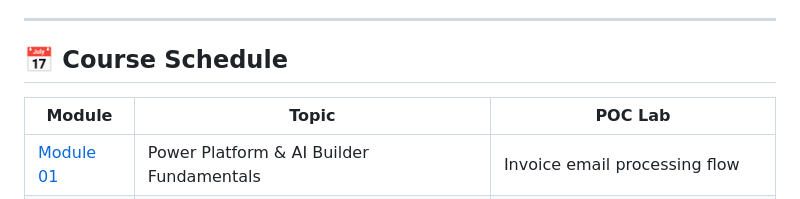
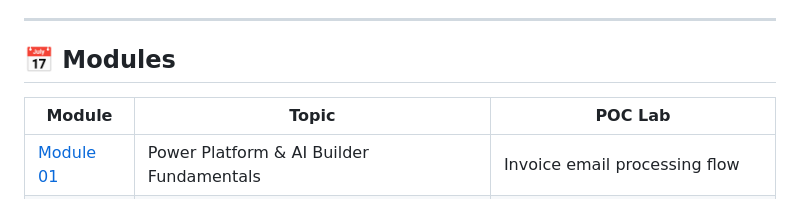
Before and after one commit to Rahul7387/PowerApps-AIBuilder-Complete-Course, a Markdown page: README.md, the part around the change. Rendered like a GitHub page.

```diff
--- a/README.md
+++ b/README.md
@@ -10,7 +10,7 @@ A comprehensive, hands-on course covering Microsoft Power Platform and AI Builde
 
 ---
 
-## 📅 Course Schedule
+## 📅 Modules
 
 | Module | Topic | POC Lab |
 |---|---|---|
```
